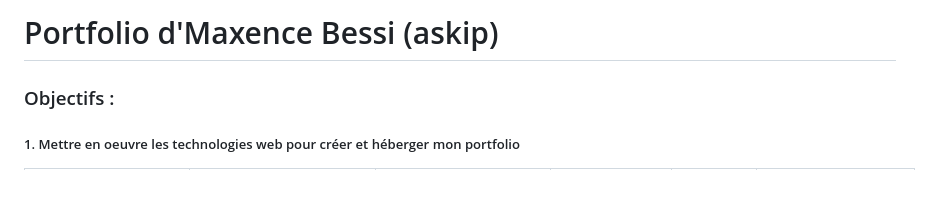
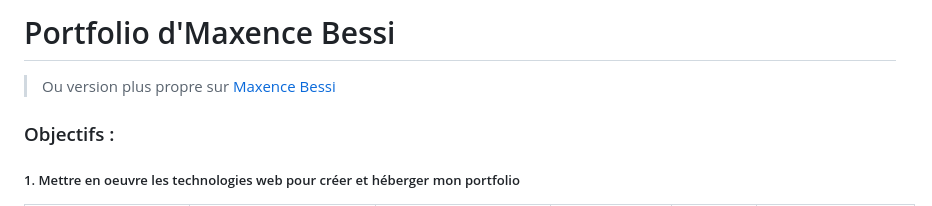
Before and after one commit to C1ach0/lyc, a Markdown page: README.md, the part around the change. Drawn GitHub-style.

```diff
--- a/README.md
+++ b/README.md
@@ -1,4 +1,6 @@
-# Portfolio d'Maxence Bessi (askip)
+# Portfolio d'Maxence Bessi
+
+> Ou version plus propre sur [Maxence Bessi](https://maxence-bessi.com)
 
 ### Objectifs :
 ##### 1. Mettre en oeuvre les technologies web pour créer et héberger mon portfolio
```
